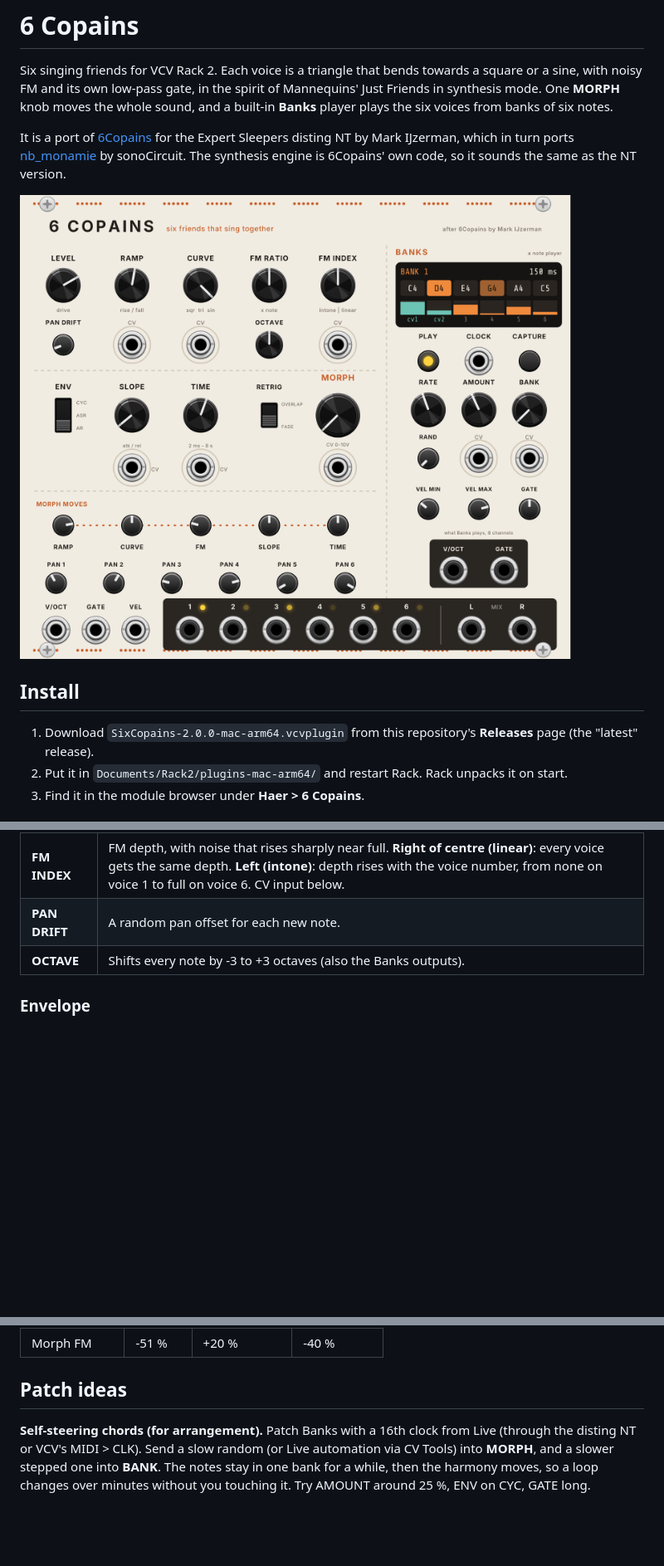
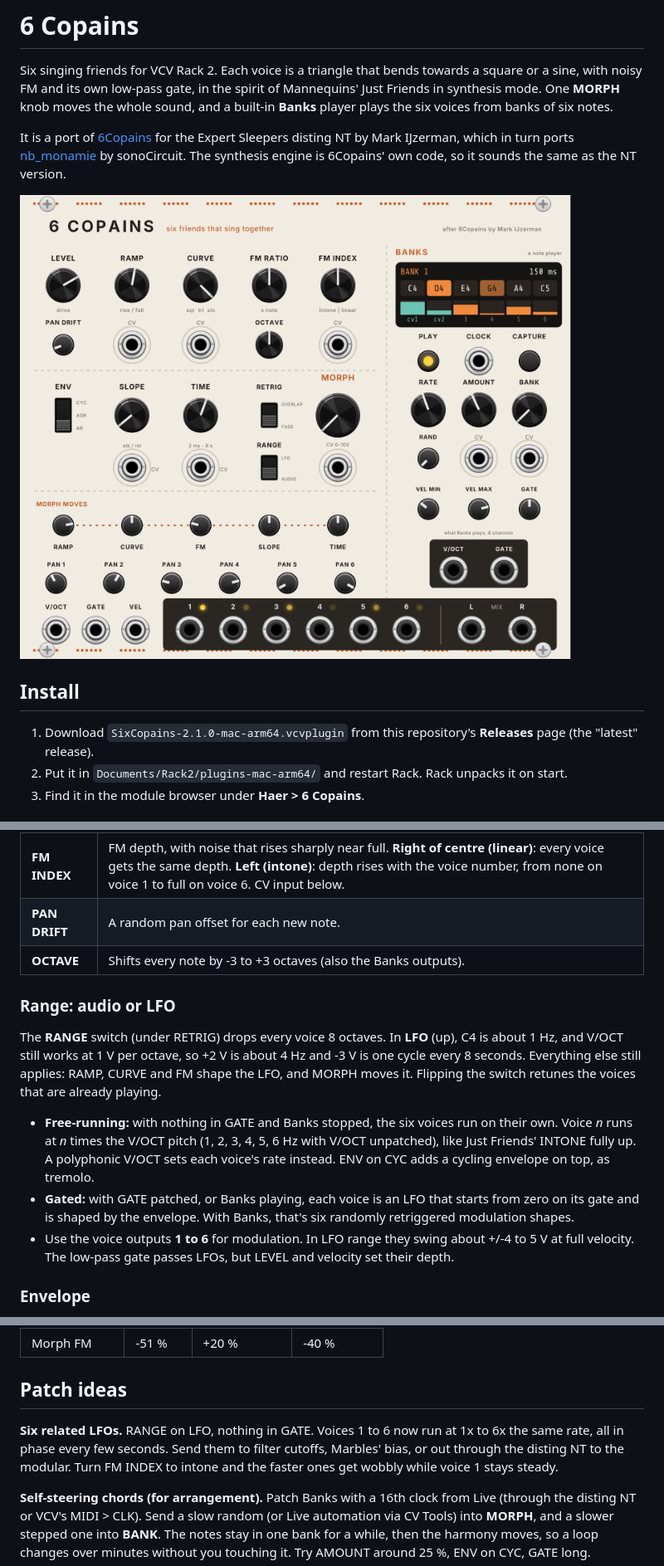
Before and after one commit to hardyfinn/SixCopains, a Markdown page: README.md, 3 parts joined by grey strips. Shown at 83% size. Drawn GitHub-style; pictures changed too: panel-preview.png; blank space fills up the shorter version.

```diff
--- a/README.md
+++ b/README.md
@@ -8,7 +8,7 @@ It is a port of [6Copains](https://github.com/markijzerman/6copains) for the Exp
 
 ## Install
 
-1. Download `SixCopains-2.0.0-mac-arm64.vcvplugin` from this repository's **Releases** page (the "latest" release).
+1. Download `SixCopains-2.1.0-mac-arm64.vcvplugin` from this repository's **Releases** page (the "latest" release).
 2. Put it in `Documents/Rack2/plugins-mac-arm64/` and restart Rack. Rack unpacks it on start.
 3. Find it in the module browser under **Haer > 6 Copains**.
 
@@ -44,6 +44,14 @@ Patch a polyphonic V/OCT (for example a chord from a sequencer or a quantizer) a
 | **FM INDEX** | FM depth, with noise that rises sharply near full. **Right of centre (linear)**: every voice gets the same depth. **Left (intone)**: depth rises with the voice number, from none on voice 1 to full on voice 6. CV input below. |
 | **PAN DRIFT** | A random pan offset for each new note. |
 | **OCTAVE** | Shifts every note by -3 to +3 octaves (also the Banks outputs). |
+
+### Range: audio or LFO
+
+The **RANGE** switch (under RETRIG) drops every voice 8 octaves. In **LFO** (up), C4 is about 1 Hz, and V/OCT still works at 1 V per octave, so +2 V is about 4 Hz and -3 V is one cycle every 8 seconds. Everything else still applies: RAMP, CURVE and FM shape the LFO, and MORPH moves it. Flipping the switch retunes the voices that are already playing.
+
+- **Free-running:** with nothing in GATE and Banks stopped, the six voices run on their own. Voice *n* runs at *n* times the V/OCT pitch (1, 2, 3, 4, 5, 6 Hz with V/OCT unpatched), like Just Friends' INTONE fully up. A polyphonic V/OCT sets each voice's rate instead. ENV on CYC adds a cycling envelope on top, as tremolo.
+- **Gated:** with GATE patched, or Banks playing, each voice is an LFO that starts from zero on its gate and is shaped by the envelope. With Banks, that's six randomly retriggered modulation shapes.
+- Use the voice outputs **1 to 6** for modulation. In LFO range they swing about +/-4 to 5 V at full velocity. The low-pass gate passes LFOs, but LEVEL and velocity set their depth.
 
 ### Envelope
 
@@ -131,6 +139,8 @@ Set these and leave the rest at default (double-click a knob to reset it).
 
 ## Patch ideas
 
+**Six related LFOs.** RANGE on LFO, nothing in GATE. Voices 1 to 6 now run at 1x to 6x the same rate, all in phase every few seconds. Send them to filter cutoffs, Marbles' bias, or out through the disting NT to the modular. Turn FM INDEX to intone and the faster ones get wobbly while voice 1 stays steady.
+
 **Self-steering chords (for arrangement).** Patch Banks with a 16th clock from Live (through the disting NT or VCV's MIDI > CLK). Send a slow random (or Live automation via CV Tools) into **MORPH**, and a slower stepped one into **BANK**. The notes stay in one bank for a while, then the harmony moves, so a loop changes over minutes without you touching it. Try AMOUNT around 25 %, ENV on CYC, GATE long.
 
 **Detroit stabs.** ENV on AR, SLOPE fully left, TIME around 0.15 s, CURVE a little left of centre, FM INDEX linear 20 %. Play chords from the Hapax through MIDI-CV. Raise MORPH on the breakdown with an envelope or Live automation.
```
Also changed, not shown: other parts of README.md (+1 -0 lines), 6 other files.
